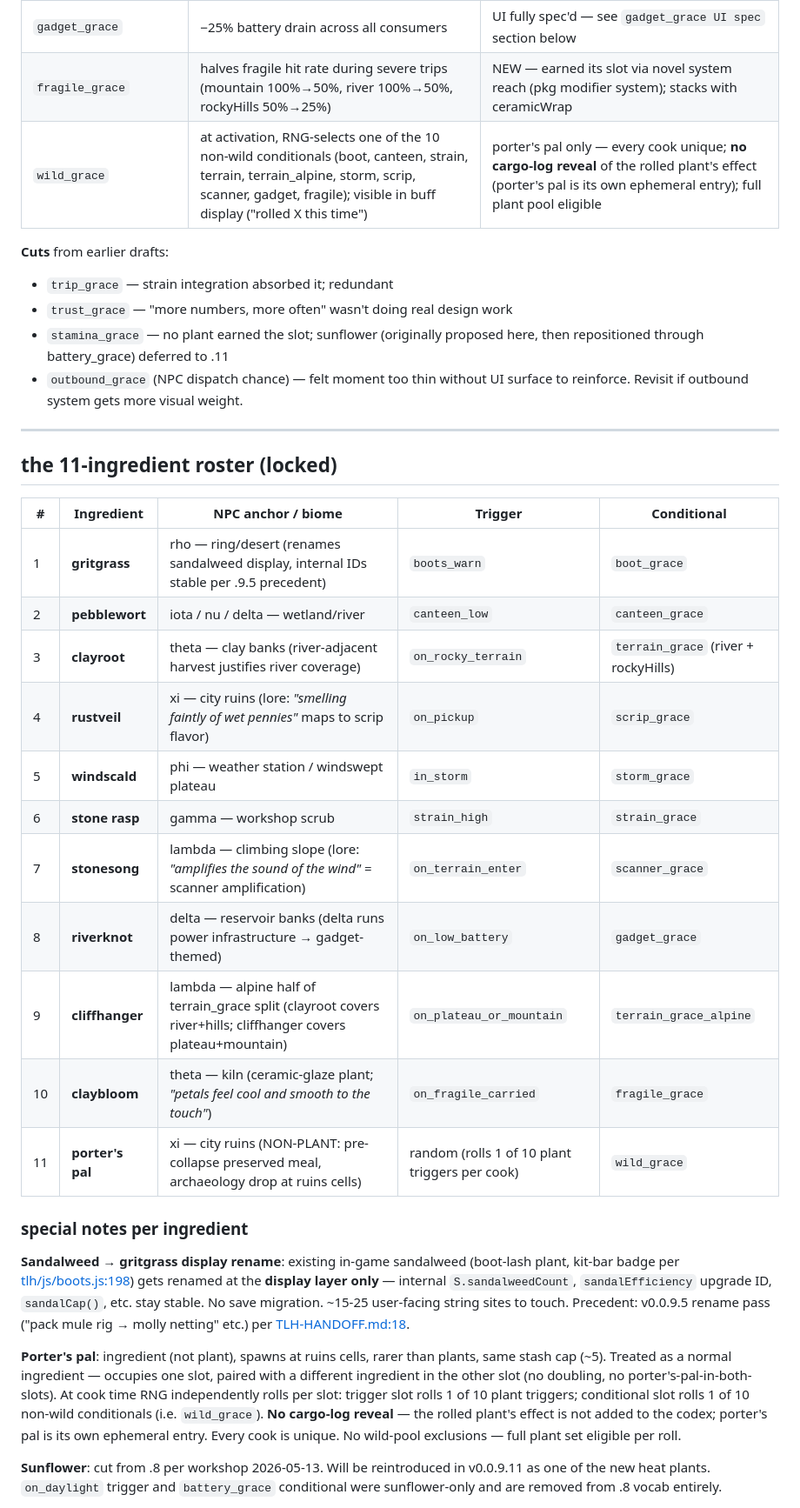
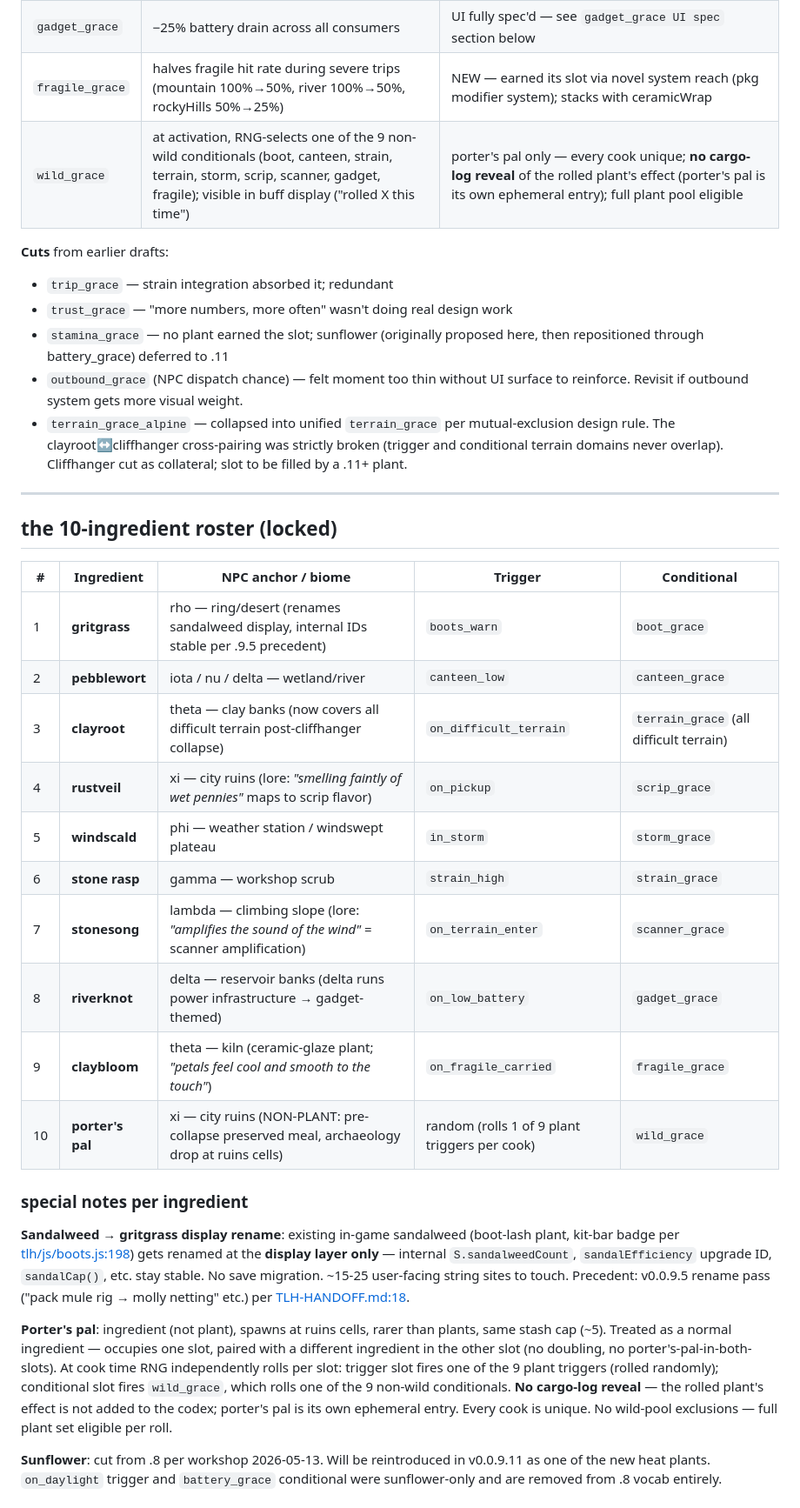
Before and after one commit to CoiledLamb/neocities-coiledlamb-1-, a Markdown page: tlh/TLH-KITCHEN.md, the part around one of its changes. Shown at 87% size. GitHub-like rendering.

```diff
--- a/tlh/TLH-KITCHEN.md
+++ b/tlh/TLH-KITCHEN.md
@@ -108,7 +107,7 @@ This solves "I ate but the meal expired before anything happened":
 | `scanner_grace` | scanner cooldown halved during conditional window (fires 2× as often) | reframed from magnitude-doubled per workshop 2026-05-13 — "thing happened again" is the legible felt signal |
 | `gadget_grace` | −25% battery drain across all consumers | UI fully spec'd — see `gadget_grace UI spec` section below |
 | `fragile_grace` | halves fragile hit rate during severe trips (mountain 100%→50%, river 100%→50%, rockyHills 50%→25%) | NEW — earned its slot via novel system reach (pkg modifier system); stacks with ceramicWrap |
-| `wild_grace` | at activation, RNG-selects one of the 10 non-wild conditionals (boot, canteen, strain, terrain, terrain_alpine, storm, scrip, scanner, gadget, fragile); visible in buff display ("rolled X this time") | porter's pal only — every cook unique; **no cargo-log reveal** of the rolled plant's effect (porter's pal is its own ephemeral entry); full plant pool eligible |
+| `wild_grace` | at activation, RNG-selects one of the 9 non-wild conditionals (boot, canteen, strain, terrain, storm, scrip, scanner, gadget, fragile); visible in buff display ("rolled X this time") | porter's pal only — every cook unique; **no cargo-log reveal** of the rolled plant's effect (porter's pal is its own ephemeral entry); full plant pool eligible |
 
 **Cuts** from earlier drafts:
 
@@ -116,29 +115,29 @@ This solves "I ate but the meal expired before anything happened":
 - `trust_grace` — "more numbers, more often" wasn't doing real design work
 - `stamina_grace` — no plant earned the slot; sunflower (originally proposed here, then repositioned through battery_grace) deferred to .11
 - `outbound_grace` (NPC dispatch chance) — felt moment too thin without UI surface to reinforce. Revisit if outbound system gets more visual weight.
+- `terrain_grace_alpine` — collapsed into unified `terrain_grace` per mutual-exclusion design rule. The clayroot↔cliffhanger cross-pairing was strictly broken (trigger and conditional terrain domains never overlap). Cliffhanger cut as collateral; slot to be filled by a .11+ plant.
 
 ---
 
-## the 11-ingredient roster (locked)
+## the 10-ingredient roster (locked)
 
 | # | Ingredient | NPC anchor / biome | Trigger | Conditional |
 |---|---|---|---|---|
 | 1 | **gritgrass** | rho — ring/desert (renames sandalweed display, internal IDs stable per .9.5 precedent) | `boots_warn` | `boot_grace` |
 | 2 | **pebblewort** | iota / nu / delta — wetland/river | `canteen_low` | `canteen_grace` |
-| 3 | **clayroot** | theta — clay banks (river-adjacent harvest justifies river coverage) | `on_rocky_terrain` | `terrain_grace` (river + rockyHills) |
+| 3 | **clayroot** | theta — clay banks (now covers all difficult terrain post-cliffhanger collapse) | `on_difficult_terrain` | `terrain_grace` (all difficult terrain) |
 | 4 | **rustveil** | xi — city ruins (lore: *"smelling faintly of wet pennies"* maps to scrip flavor) | `on_pickup` | `scrip_grace` |
 | 5 | **windscald** | phi — weather station / windswept plateau | `in_storm` | `storm_grace` |
 | 6 | **stone rasp** | gamma — workshop scrub | `strain_high` | `strain_grace` |
 | 7 | **stonesong** | lambda — climbing slope (lore: *"amplifies the sound of the wind"* = scanner amplification) | `on_terrain_enter` | `scanner_grace` |
 | 8 | **riverknot** | delta — reservoir banks (delta runs power infrastructure → gadget-themed) | `on_low_battery` | `gadget_grace` |
-| 9 | **cliffhanger** | lambda — alpine half of terrain_grace split (clayroot covers river+hills; cliffhanger covers plateau+mountain) | `on_plateau_or_mountain` | `terrain_grace_alpine` |
-| 10 | **claybloom** | theta — kiln (ceramic-glaze plant; *"petals feel cool and smooth to the touch"*) | `on_fragile_carried` | `fragile_grace` |
-| 11 | **porter's pal** | xi — city ruins (NON-PLANT: pre-collapse preserved meal, archaeology drop at ruins cells) | random (rolls 1 of 10 plant triggers per cook) | `wild_grace` |
+| 9 | **claybloom** | theta — kiln (ceramic-glaze plant; *"petals feel cool and smooth to the touch"*) | `on_fragile_carried` | `fragile_grace` |
+| 10 | **porter's pal** | xi — city ruins (NON-PLANT: pre-collapse preserved meal, archaeology drop at ruins cells) | random (rolls 1 of 9 plant triggers per cook) | `wild_grace` |
 
 ### special notes per ingredient
 
 **Sandalweed → gritgrass display rename**: existing in-game sandalweed (boot-lash plant, kit-bar badge per [tlh/js/boots.js:198](js/boots.js:198)) gets renamed at the **display layer only** — internal `S.sandalweedCount`, `sandalEfficiency` upgrade ID, `sandalCap()`, etc. stay stable. No save migration. ~15-25 user-facing string sites to touch. Precedent: v0.0.9.5 rename pass ("pack mule rig → molly netting" etc.) per [TLH-HANDOFF.md:18](TLH-HANDOFF.md:18).
 
-**Porter's pal**: ingredient (not plant), spawns at ruins cells, rarer than plants, same stash cap (~5). Treated as a normal ingredient — occupies one slot, paired with a different ingredient in the other slot (no doubling, no porter's-pal-in-both-slots). At cook time RNG independently rolls per slot: trigger slot rolls 1 of 10 plant triggers; conditional slot rolls 1 of 10 non-wild conditionals (i.e. `wild_grace`). **No cargo-log reveal** — the rolled plant's effect is not added to the codex; porter's pal is its own ephemeral entry. Every cook is unique. No wild-pool exclusions — full plant set eligible per roll.
+**Porter's pal**: ingredient (not plant), spawns at ruins cells, rarer than plants, same stash cap (~5). Treated as a normal ingredient — occupies one slot, paired with a different ingredient in the other slot (no doubling, no porter's-pal-in-both-slots). At cook time RNG independently rolls per slot: trigger slot fires one of the 9 plant triggers (rolled randomly); conditional slot fires `wild_grace`, which rolls one of the 9 non-wild conditionals. **No cargo-log reveal** — the rolled plant's effect is not added to the codex; porter's pal is its own ephemeral entry. Every cook is unique. No wild-pool exclusions — full plant set eligible per roll.
 
 **Sunflower**: cut from .8 per workshop 2026-05-13. Will be reintroduced in v0.0.9.11 as one of the new heat plants. `on_daylight` trigger and `battery_grace` conditional were sunflower-only and are removed from .8 vocab entirely.
```
Also changed, not shown: other parts of tlh/TLH-KITCHEN.md (+16 -14 lines).
